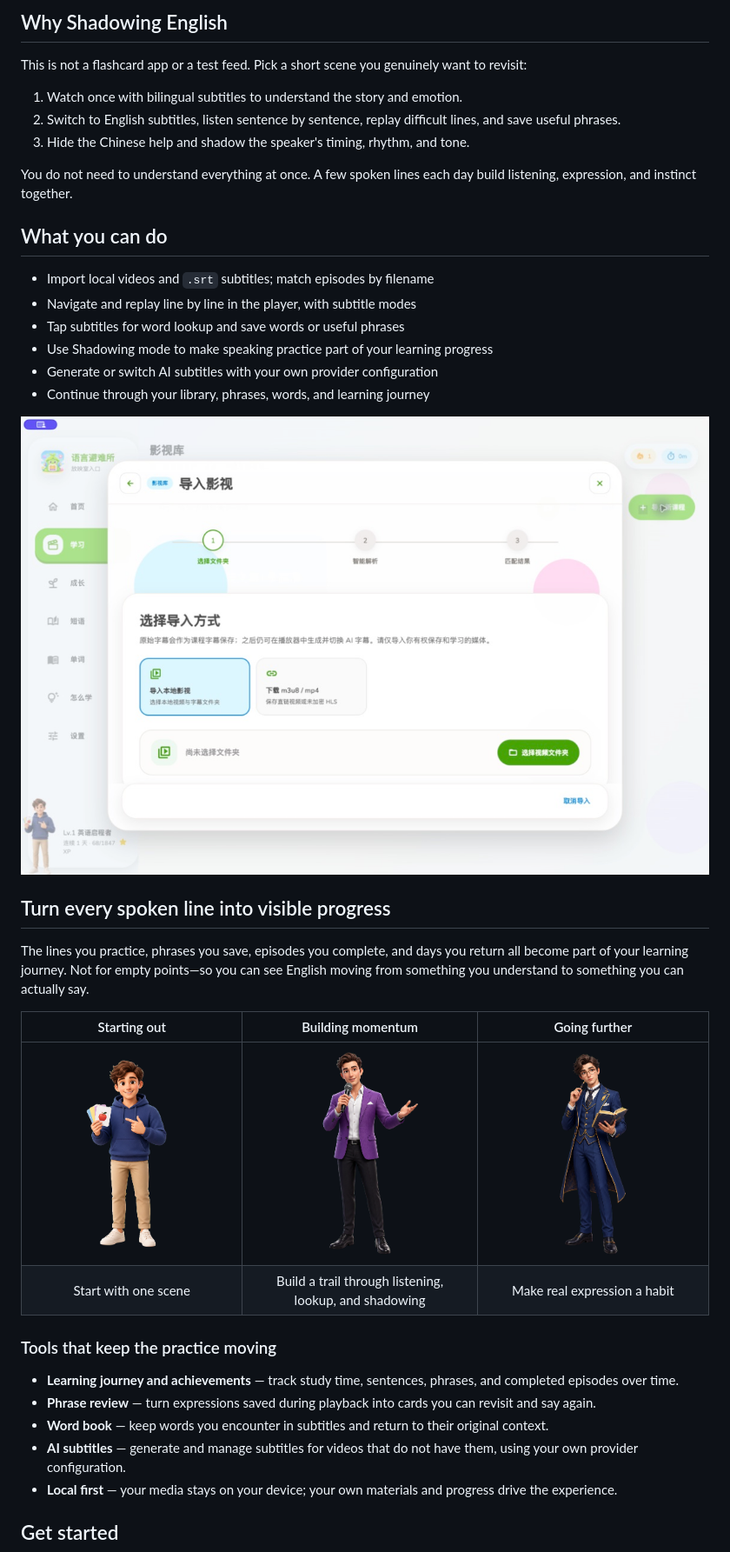
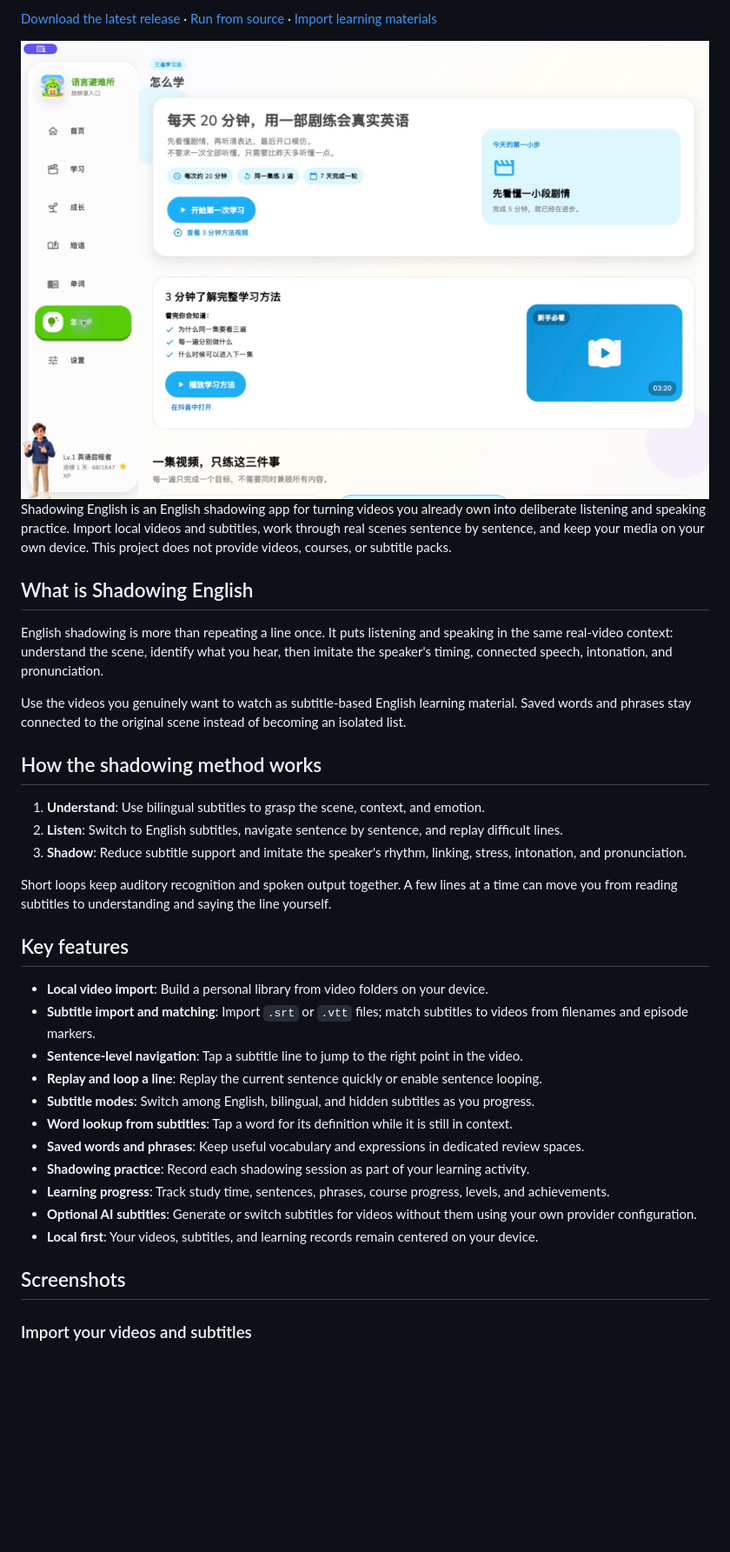
Before and after one commit to levis326/shadowing-english, a Markdown page: README_EN.md, the part around one of its changes. Shown at 87% size. Rendered like a GitHub page; blank space fills up the shorter version.

Commit message:
Optimize project README

```diff
--- a/README_EN.md
+++ b/README_EN.md
@@ -10,41 +15,39 @@ A local-first English learning app built for real video material. Import videos
 
-## Why Shadowing English
+[Download the latest release](https://github.com/MarkYuanGo/shadowing-english/releases/latest) · [Run from source](#run-from-source) · [Import learning materials](#import-learning-materials)
 
-This is not a flashcard app or a test feed. Pick a short scene you genuinely want to revisit:
+<img src="assets/showcase/learning-guide.jpg" alt="The three-pass method in Shadowing English" width="100%" />
 
-1. Watch once with bilingual subtitles to understand the story and emotion.
-2. Switch to English subtitles, listen sentence by sentence, replay difficult lines, and save useful phrases.
-3. Hide the Chinese help and shadow the speaker's timing, rhythm, and tone.
+Shadowing English is an English shadowing app for turning videos you already own into deliberate listening and speaking practice. Import local videos and subtitles, work through real scenes sentence by sentence, and keep your media on your own device. This project does not provide videos, courses, or subtitle packs.
 
-You do not need to understand everything at once. A few spoken lines each day build listening, expression, and instinct together.
+## What is Shadowing English
 
-## What you can do
+English shadowing is more than repeating a line once. It puts listening and speaking in the same real-video context: understand the scene, identify what you hear, then imitate the speaker's timing, connected speech, intonation, and pronunciation.
 
-- Import local videos and `.srt` subtitles; match episodes by filename
-- Navigate and replay line by line in the player, with subtitle modes
-- Tap subtitles for word lookup and save words or useful phrases
-- Use Shadowing mode to make speaking practice part of your learning progress
-- Generate or switch AI subtitles with your own provider configuration
-- Continue through your library, phrases, words, and learning journey
+Use the videos you genuinely want to watch as subtitle-based English learning material. Saved words and phrases stay connected to the original scene instead of becoming an isolated list.
 
-![Import local video and subtitles](assets/showcase/import-course.jpg)
+## How the shadowing method works
 
-## Turn every spoken line into visible progress
+1. **Understand**: Use bilingual subtitles to grasp the scene, context, and emotion.
+2. **Listen**: Switch to English subtitles, navigate sentence by sentence, and replay difficult lines.
+3. **Shadow**: Reduce subtitle support and imitate the speaker's rhythm, linking, stress, intonation, and pronunciation.
 
-The lines you practice, phrases you save, episodes you complete, and days you return all become part of your learning journey. Not for empty points—so you can see English moving from something you understand to something you can actually say.
+Short loops keep auditory recognition and spoken output together. A few lines at a time can move you from reading subtitles to understanding and saying the line yourself.
 
-| Starting out | Building momentum | Going further |
-| :---: | :---: | :---: |
-| ![English starter](assets/img/growth-level-1.png) | ![Steady practice](assets/img/growth-level-5.png) | ![Advanced growth](assets/img/growth-level-10.png) |
-| Start with one scene | Build a trail through listening, lookup, and shadowing | Make real expression a habit |
+## Key features
 
-### Tools that keep the practice moving
+- **Local video import**: Build a personal library from video folders on your device.
+- **Subtitle import and matching**: Import `.srt` or `.vtt` files; match subtitles to videos from filenames and episode markers.
+- **Sentence-level navigation**: Tap a subtitle line to jump to the right point in the video.
+- **Replay and loop a line**: Replay the current sentence quickly or enable sentence looping.
+- **Subtitle modes**: Switch among English, bilingual, and hidden subtitles as you progress.
+- **Word lookup from subtitles**: Tap a word for its definition while it is still in context.
+- **Saved words and phrases**: Keep useful vocabulary and expressions in dedicated review spaces.
+- **Shadowing practice**: Record each shadowing session as part of your learning activity.
+- **Learning progress**: Track study time, sentences, phrases, course progress, levels, and achievements.
+- **Optional AI subtitles**: Generate or switch subtitles for videos without them using your own provider configuration.
+- **Local first**: Your videos, subtitles, and learning records remain centered on your device.
 
-- **Learning journey and achievements** — track study time, sentences, phrases, and completed episodes over time.
-- **Phrase review** — turn expressions saved during playback into cards you can revisit and say again.
-- **Word book** — keep words you encounter in subtitles and return to their original context.
-- **AI subtitles** — generate and manage subtitles for videos that do not have them, using your own provider configuration.
-- **Local first** — your media stays on your device; your own materials and progress drive the experience.
+## Screenshots
 
-## Get started
+### Import your videos and subtitles
 
```
Also changed, not shown: other parts of README_EN.md (+58 -19 lines), README.md (+83 -46 lines).
